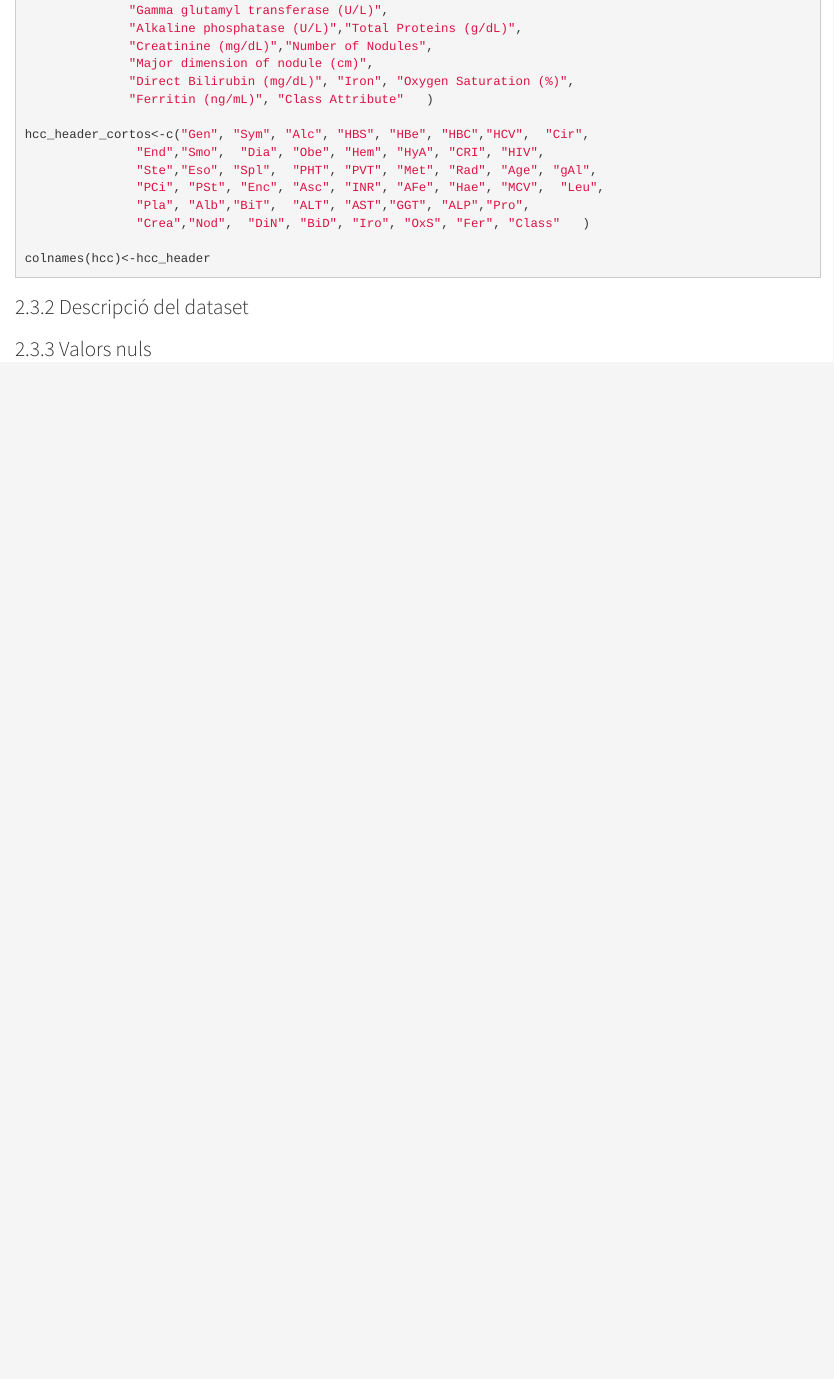
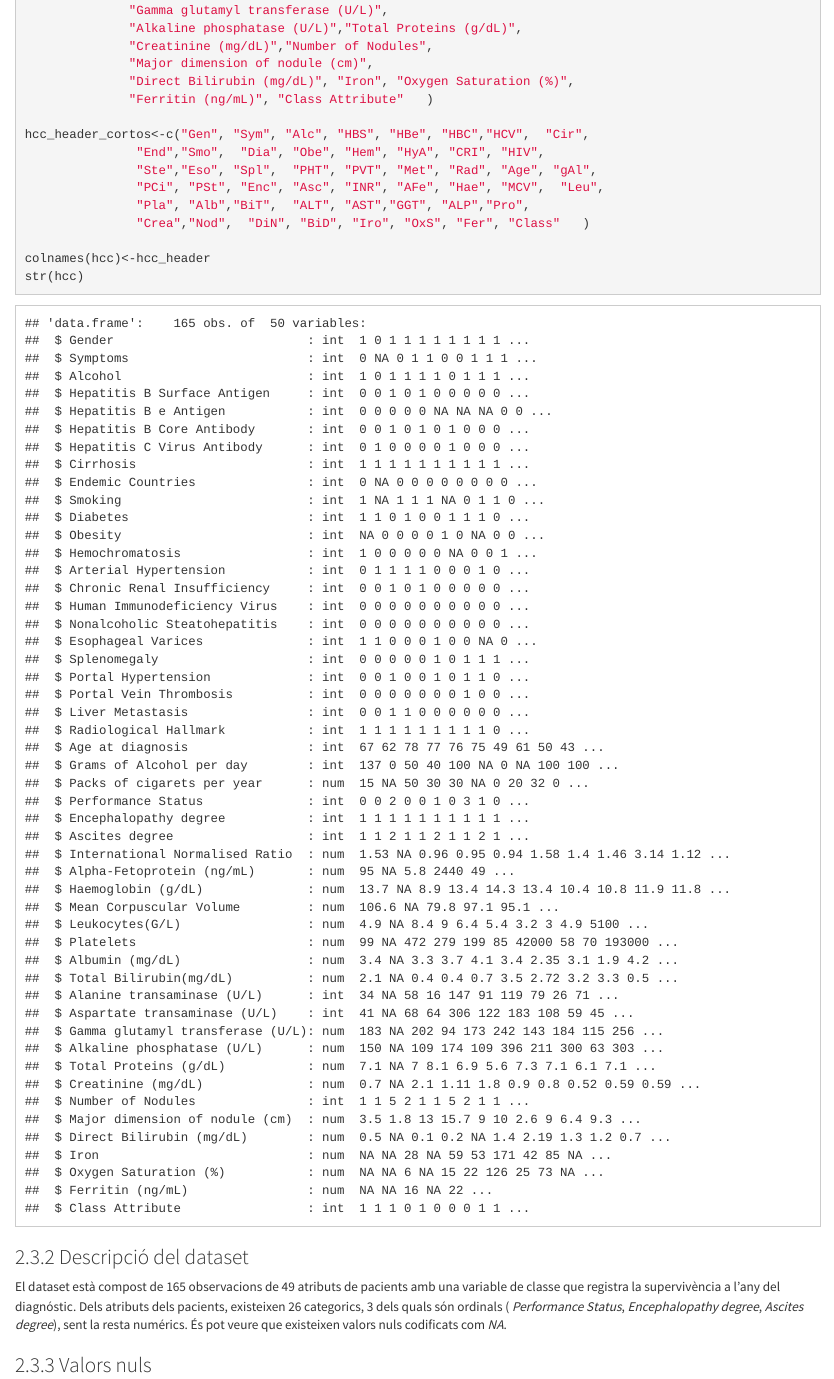
Before and after one commit to dleiva29/UOC_Tipologia_Cleaning, an R Markdown document (HCC.Rmd): the page in a window 1100 px wide, from 3920 px down. The pictures show the output file HCC.html that the author committed with the source, opened offline.

Commit message:
DescripcioDataset

````diff
--- a/HCC.Rmd
+++ b/HCC.Rmd
@@ -201,10 +201,13 @@ hcc_header_cortos<-c("Gen", "Sym", "Alc", "HBS", "HBe", "HBC","HCV",  "Cir",
                "Crea","Nod",  "DiN", "BiD", "Iro", "OxS", "Fer", "Class"   )
 
 colnames(hcc)<-hcc_header
+str(hcc)
 ```
 
 ### Descripció del dataset
 
+El dataset està compost de 165 observacions de 49 atributs de pacients amb una variable de classe que registra la supervivència a l'any del diagnóstic. Dels atributs dels pacients, existeixen 26 categorics, 3 dels quals són ordinals ( _Performance Status_, _Encephalopathy degree_, _Ascites degree_), sent la resta numérics. És pot veure que existeixen valors nuls codificats com _NA_.
+
 
 
 ### Valors nuls
````
Also changed, not shown: HCC.html, 1 other file.
